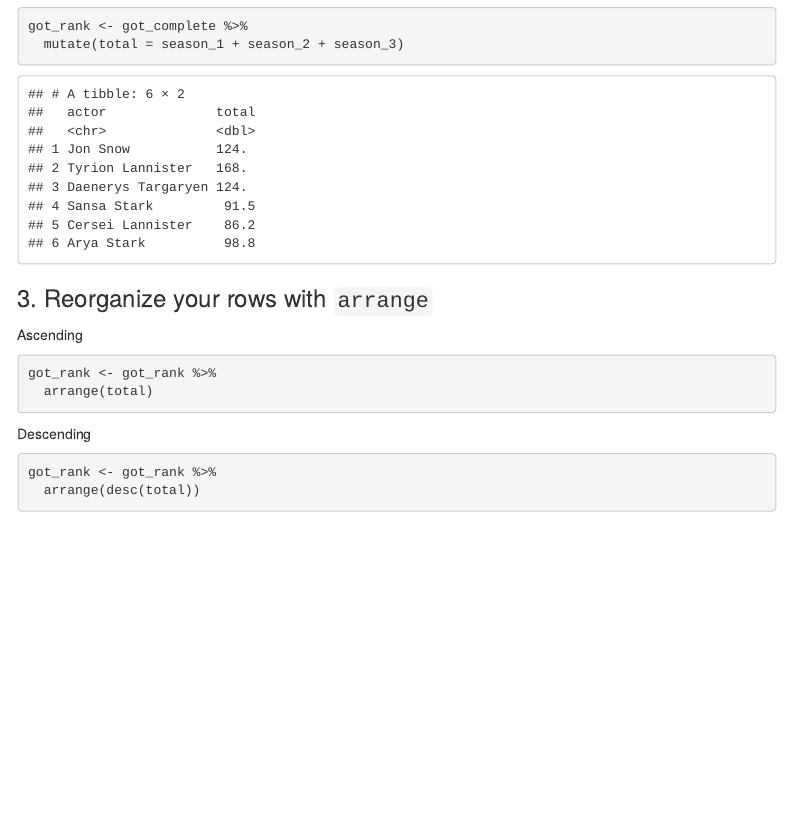
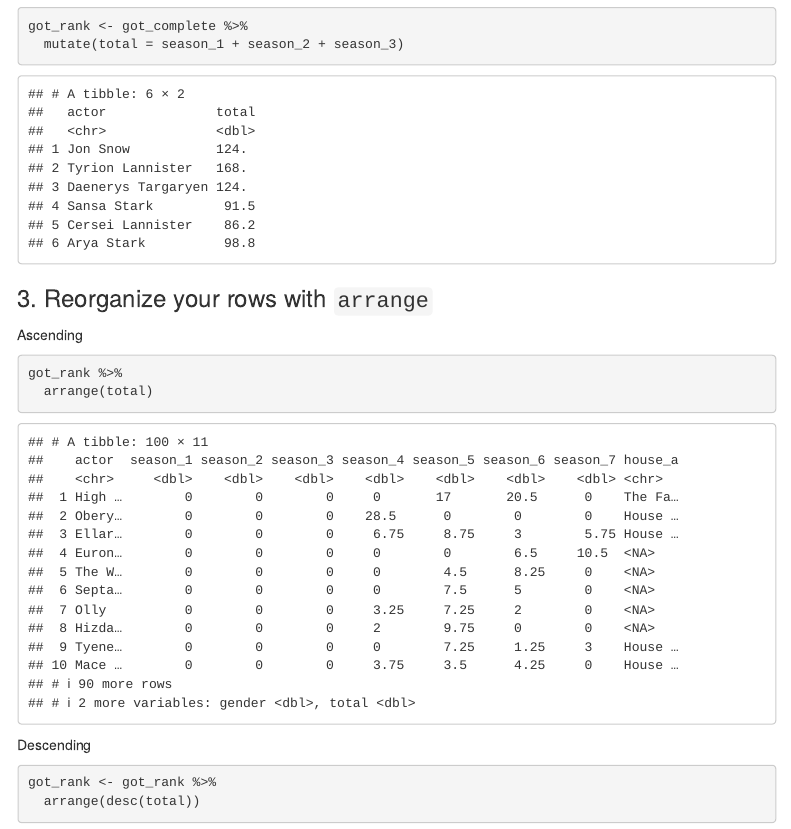
Before and after one commit to palolili23/tidyverse_workshop_oscr, an R Markdown document (02_R/workshop.Rmd): the page in a window 1100 px wide, from 800 px down. Rendered offline with R 4.5, knitr and Pandoc, with nearby package versions; menus at the side of the page are left out.

Commit message:
tiny update

````diff
--- a/02_R/workshop.Rmd
+++ b/02_R/workshop.Rmd
@@ -69,8 +69,8 @@ got_rank %>%
 
 
 Ascending
-```{r, eval = FALSE}
-got_rank <- got_rank %>%
+```{r}
+got_rank %>%
   arrange(total)
 ```
 
````
